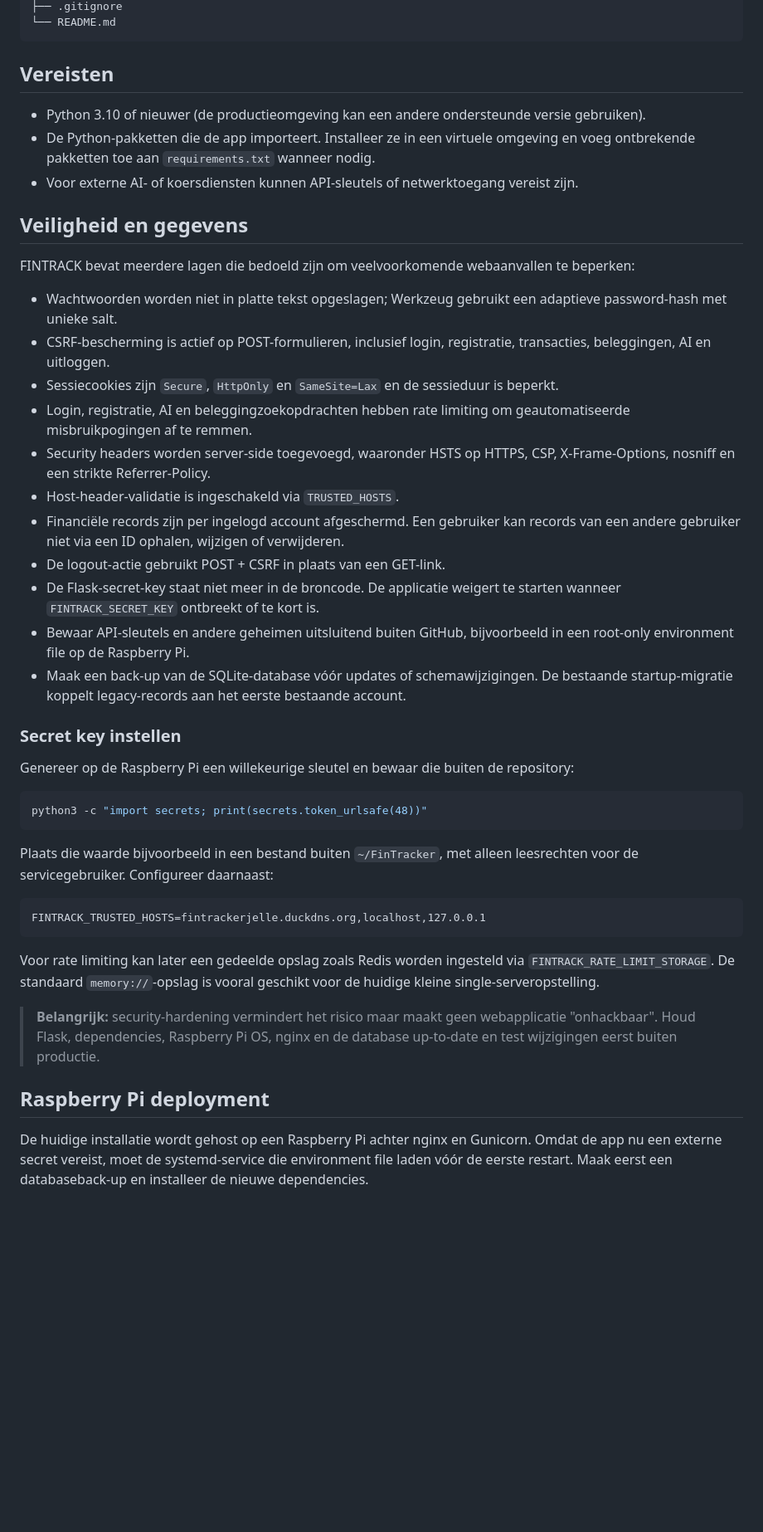
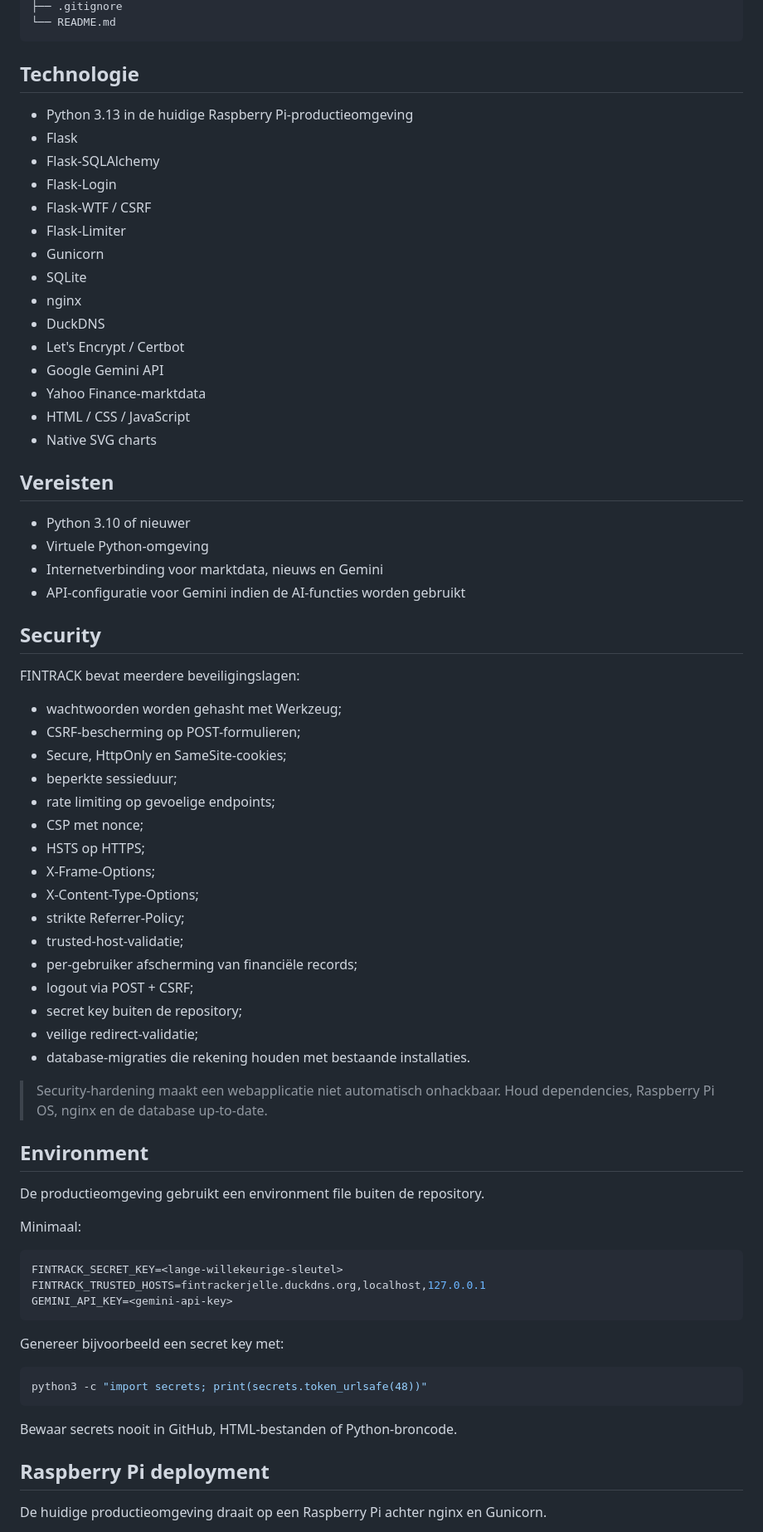
Before and after one commit to Jelle2003/FinTracker, a Markdown page: README.md, the part around one of its changes. Shown at 83% size. Drawn GitHub-style; blank space fills up the shorter version.

Commit message:
docs: keep README aligned with current FINTRACK features

````diff
--- a/README.md
+++ b/README.md
@@ -41,47 +138,75 @@ FinTracker/
 └── README.md
 ```
 
+## Technologie
+
+- Python 3.13 in de huidige Raspberry Pi-productieomgeving
+- Flask
+- Flask-SQLAlchemy
+- Flask-Login
+- Flask-WTF / CSRF
+- Flask-Limiter
+- Gunicorn
+- SQLite
+- nginx
+- DuckDNS
+- Let's Encrypt / Certbot
+- Google Gemini API
+- Yahoo Finance-marktdata
+- HTML / CSS / JavaScript
+- Native SVG charts
+
 ## Vereisten
 
-- Python 3.10 of nieuwer (de productieomgeving kan een andere ondersteunde versie gebruiken).
-- De Python-pakketten die de app importeert. Installeer ze in een virtuele omgeving en voeg ontbrekende pakketten toe aan `requirements.txt` wanneer nodig.
-- Voor externe AI- of koersdiensten kunnen API-sleutels of netwerktoegang vereist zijn.
+- Python 3.10 of nieuwer
+- Virtuele Python-omgeving
+- Internetverbinding voor marktdata, nieuws en Gemini
+- API-configuratie voor Gemini indien de AI-functies worden gebruikt
 
-## Veiligheid en gegevens
+## Security
 
-FINTRACK bevat meerdere lagen die bedoeld zijn om veelvoorkomende webaanvallen te beperken:
+FINTRACK bevat meerdere beveiligingslagen:
 
-- Wachtwoorden worden niet in platte tekst opgeslagen; Werkzeug gebruikt een adaptieve password-hash met unieke salt.
-- CSRF-bescherming is actief op POST-formulieren, inclusief login, registratie, transacties, beleggingen, AI en uitloggen.
-- Sessiecookies zijn `Secure`, `HttpOnly` en `SameSite=Lax` en de sessieduur is beperkt.
-- Login, registratie, AI en beleggingzoekopdrachten hebben rate limiting om geautomatiseerde misbruikpogingen af te remmen.
-- Security headers worden server-side toegevoegd, waaronder HSTS op HTTPS, CSP, X-Frame-Options, nosniff en een strikte Referrer-Policy.
-- Host-header-validatie is ingeschakeld via `TRUSTED_HOSTS`.
-- Financiële records zijn per ingelogd account afgeschermd. Een gebruiker kan records van een andere gebruiker niet via een ID ophalen, wijzigen of verwijderen.
-- De logout-actie gebruikt POST + CSRF in plaats van een GET-link.
-- De Flask-secret-key staat niet meer in de broncode. De applicatie weigert te starten wanneer `FINTRACK_SECRET_KEY` ontbreekt of te kort is.
-- Bewaar API-sleutels en andere geheimen uitsluitend buiten GitHub, bijvoorbeeld in een root-only environment file op de Raspberry Pi.
-- Maak een back-up van de SQLite-database vóór updates of schemawijzigingen. De bestaande startup-migratie koppelt legacy-records aan het eerste bestaande account.
+- wachtwoorden worden gehasht met Werkzeug;
+- CSRF-bescherming op POST-formulieren;
+- Secure, HttpOnly en SameSite-cookies;
+- beperkte sessieduur;
+- rate limiting op gevoelige endpoints;
+- CSP met nonce;
+- HSTS op HTTPS;
+- X-Frame-Options;
+- X-Content-Type-Options;
+- strikte Referrer-Policy;
+- trusted-host-validatie;
+- per-gebruiker afscherming van financiële records;
+- logout via POST + CSRF;
+- secret key buiten de repository;
+- veilige redirect-validatie;
+- database-migraties die rekening houden met bestaande installaties.
 
-### Secret key instellen
+> Security-hardening maakt een webapplicatie niet automatisch onhackbaar. Houd dependencies, Raspberry Pi OS, nginx en de database up-to-date.
 
-Genereer op de Raspberry Pi een willekeurige sleutel en bewaar die buiten de repository:
+## Environment
+
+De productieomgeving gebruikt een environment file buiten de repository.
+
+Minimaal:
+
+```env
+FINTRACK_SECRET_KEY=<lange-willekeurige-sleutel>
+FINTRACK_TRUSTED_HOSTS=fintrackerjelle.duckdns.org,localhost,127.0.0.1
+GEMINI_API_KEY=<gemini-api-key>
+```
+
+Genereer bijvoorbeeld een secret key met:
 
 ```bash
 python3 -c "import secrets; print(secrets.token_urlsafe(48))"
 ```
 
-Plaats die waarde bijvoorbeeld in een bestand buiten `~/FinTracker`, met alleen leesrechten voor de servicegebruiker. Configureer daarnaast:
-
-```FINTRACK_SECRET_KEY=<lange-willekeurige-sleutel>
-FINTRACK_TRUSTED_HOSTS=fintrackerjelle.duckdns.org,localhost,127.0.0.1
-```
-
-Voor rate limiting kan later een gedeelde opslag zoals Redis worden ingesteld via `FINTRACK_RATE_LIMIT_STORAGE`. De standaard `memory://`-opslag is vooral geschikt voor de huidige kleine single-serveropstelling.
-
-> **Belangrijk:** security-hardening vermindert het risico maar maakt geen webapplicatie "onhackbaar". Houd Flask, dependencies, Raspberry Pi OS, nginx en de database up-to-date en test wijzigingen eerst buiten productie.
+Bewaar secrets nooit in GitHub, HTML-bestanden of Python-broncode.
 
 ## Raspberry Pi deployment
 
-De huidige installatie wordt gehost op een Raspberry Pi achter nginx en Gunicorn. Omdat de app nu een externe secret vereist, moet de systemd-service die environment file laden vóór de eerste restart. Maak eerst een databaseback-up en installeer de nieuwe dependencies.
+De huidige productieomgeving draait op een Raspberry Pi achter nginx en Gunicorn.
 
````
Also changed, not shown: other parts of README.md (+141 -24 lines).
